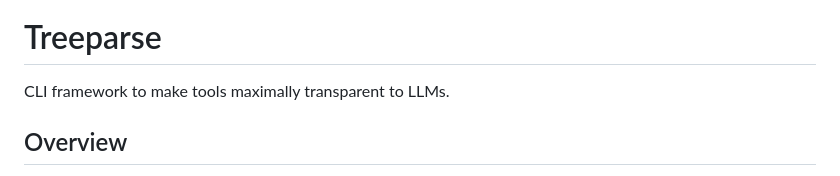
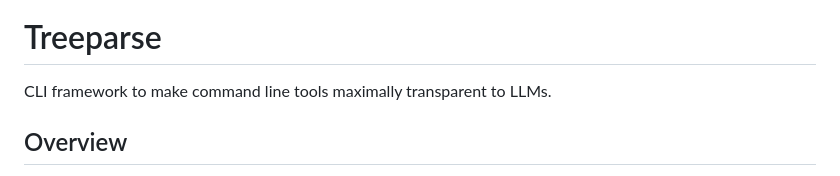
Before and after one commit to wr1/treeparse, a Markdown page: README.md, the part around the change printed below. Rendered like a GitHub page.

```diff
--- a/README.md
+++ b/README.md
@@ -1,6 +3,6 @@
 # Treeparse
 
-CLI framework to make tools maximally transparent to LLMs.
+CLI framework to make command line tools maximally transparent to LLMs.
 
 ## Overview
 
```
Also changed, not shown: other parts of README.md (+2 -0 lines).
